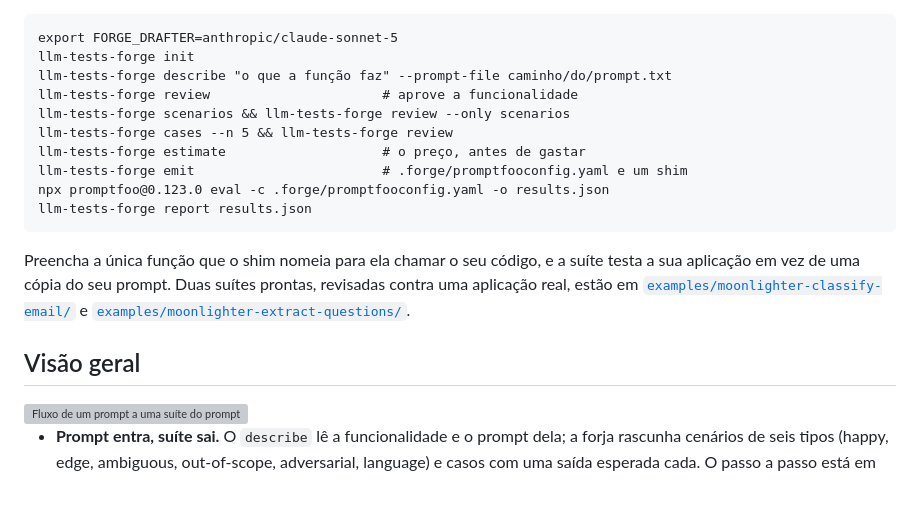
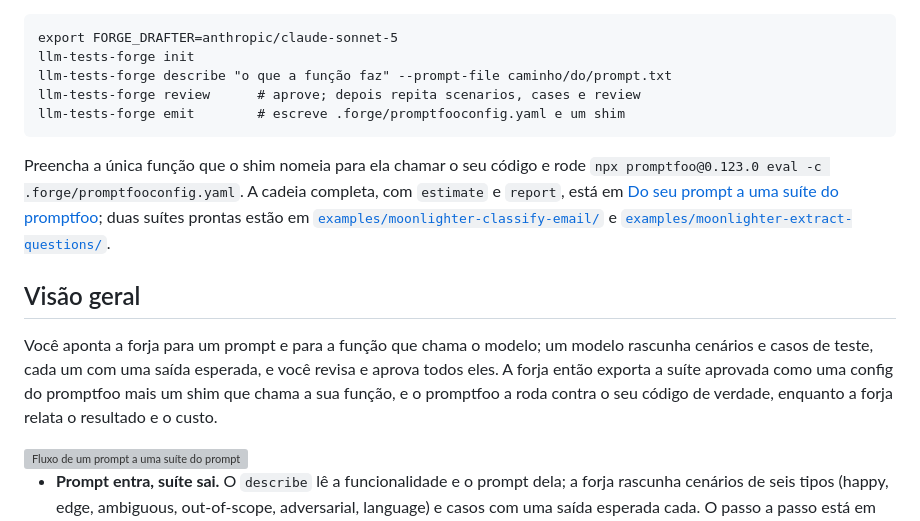
Before and after one commit to albertosca/llm-tests-forge, a Markdown page: README.pt.md, the part around one of its changes. GitHub-like rendering; blank space fills up the shorter version; grey boxes are pictures that could not be loaded.

Commit message:
readme: a shorter quickstart, a two-sentence overview, badge labels in title case
Co-Authored-By: Claude Sonnet 5.5 <noreply@anthropic.com>

````diff
--- a/README.pt.md
+++ b/README.pt.md
@@ -23,18 +23,15 @@ Depois, dentro do projeto que tem o prompt e a função que chama o modelo (o dr
 export FORGE_DRAFTER=anthropic/claude-sonnet-5
 llm-tests-forge init
 llm-tests-forge describe "o que a função faz" --prompt-file caminho/do/prompt.txt
-llm-tests-forge review                      # aprove a funcionalidade
-llm-tests-forge scenarios && llm-tests-forge review --only scenarios
-llm-tests-forge cases --n 5 && llm-tests-forge review
-llm-tests-forge estimate                    # o preço, antes de gastar
-llm-tests-forge emit                        # .forge/promptfooconfig.yaml e um shim
-npx promptfoo@0.123.0 eval -c .forge/promptfooconfig.yaml -o results.json
-llm-tests-forge report results.json
+llm-tests-forge review      # aprove; depois repita scenarios, cases e review
+llm-tests-forge emit        # escreve .forge/promptfooconfig.yaml e um shim
 ```
 
-Preencha a única função que o shim nomeia para ela chamar o seu código, e a suíte testa a sua aplicação em vez de uma cópia do seu prompt. Duas suítes prontas, revisadas contra uma aplicação real, estão em [`examples/moonlighter-classify-email/`](examples/moonlighter-classify-email/) e [`examples/moonlighter-extract-questions/`](examples/moonlighter-extract-questions/).
+Preencha a única função que o shim nomeia para ela chamar o seu código e rode `npx promptfoo@0.123.0 eval -c .forge/promptfooconfig.yaml`. A cadeia completa, com `estimate` e `report`, está em [Do seu prompt a uma suíte do promptfoo](guide/pt/flow.md); duas suítes prontas estão em [`examples/moonlighter-classify-email/`](examples/moonlighter-classify-email/) e [`examples/moonlighter-extract-questions/`](examples/moonlighter-extract-questions/).
 
 ## Visão geral
+
+Você aponta a forja para um prompt e para a função que chama o modelo; um modelo rascunha cenários e casos de teste, cada um com uma saída esperada, e você revisa e aprova todos eles. A forja então exporta a suíte aprovada como uma config do promptfoo mais um shim que chama a sua função, e o promptfoo a roda contra o seu código de verdade, enquanto a forja relata o resultado e o custo.
 
 <picture>
   <source media="(prefers-color-scheme: dark)" srcset="assets/diagrams/flow-dark.svg">
````
Also changed, not shown: other parts of README.pt.md (+1 -1 lines), README.md (+6 -9 lines).
